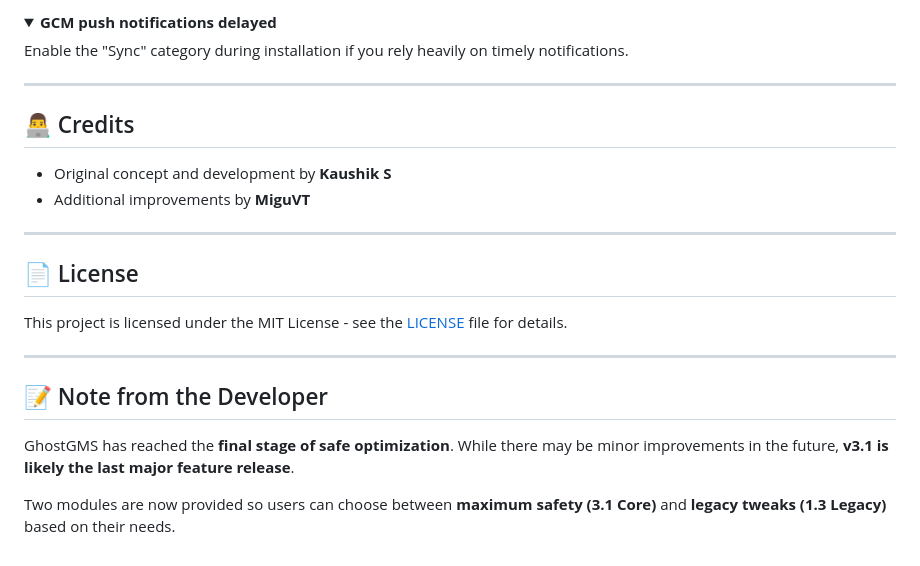
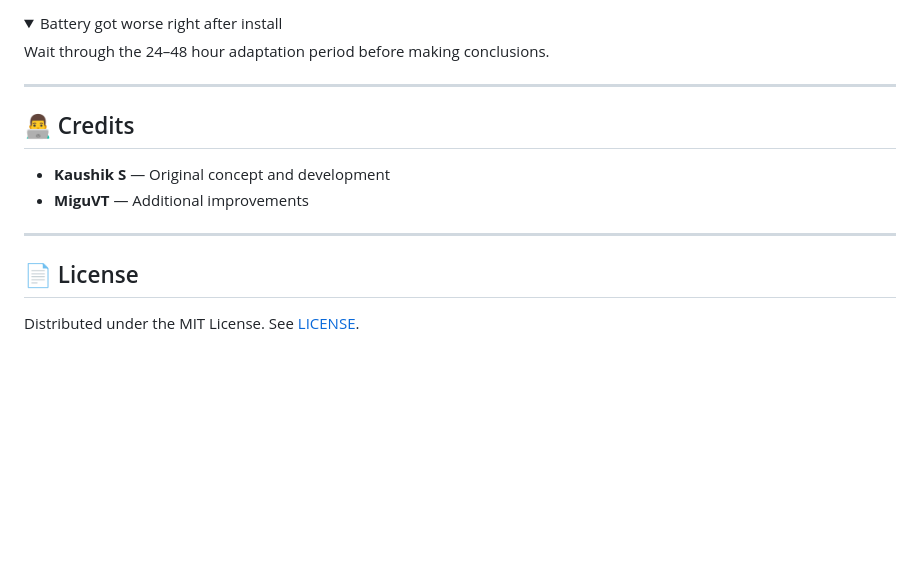
Before and after one commit to kaushikieeee/GhostGMS, a Markdown page: README.md, the part around one of its changes. Rendered like a GitHub page; folded sections open; blank space fills up the shorter version.

```diff
--- a/README.md
+++ b/README.md
@@ -174,27 +122,19 @@ Users can choose whichever module works best for their device and needs.
 </details>
 
 <details>
-<summary><b>GCM push notifications delayed</b></summary>
-<p>Enable the "Sync" category during installation if you rely heavily on timely notifications.</p>
+<summary>Battery got worse right after install</summary>
+Wait through the 24–48 hour adaptation period before making conclusions.
 </details>
 
 ---
 
 ## 👨‍💻 Credits
 
-- Original concept and development by **Kaushik S**
-- Additional improvements by **MiguVT**
+- **Kaushik S** — Original concept and development
+- **MiguVT** — Additional improvements
 
 ---
 
 ## 📄 License
 
-This project is licensed under the MIT License - see the [LICENSE](LICENSE) file for details.
-
----
-
-## 📝 Note from the Developer
-
-GhostGMS has reached the **final stage of safe optimization**. While there may be minor improvements in the future, **v3.1 is likely the last major feature release**.
-
-Two modules are now provided so users can choose between **maximum safety (3.1 Core)** and **legacy tweaks (1.3 Legacy)** based on their needs.
+Distributed under the MIT License. See [LICENSE](LICENSE).
```
Also changed, not shown: other parts of README.md (+65 -117 lines).
